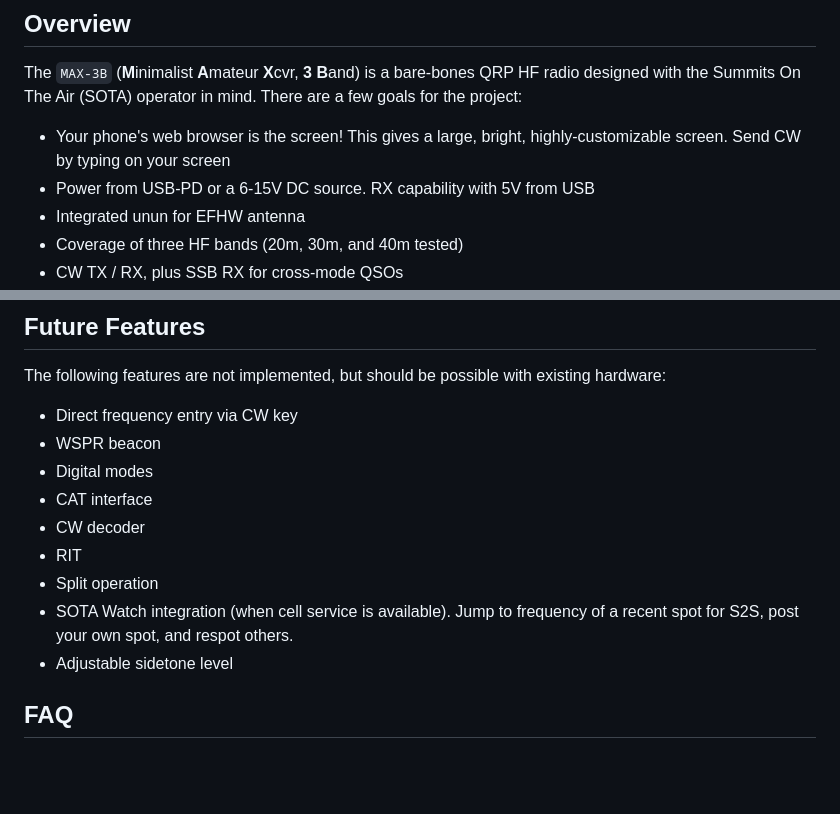
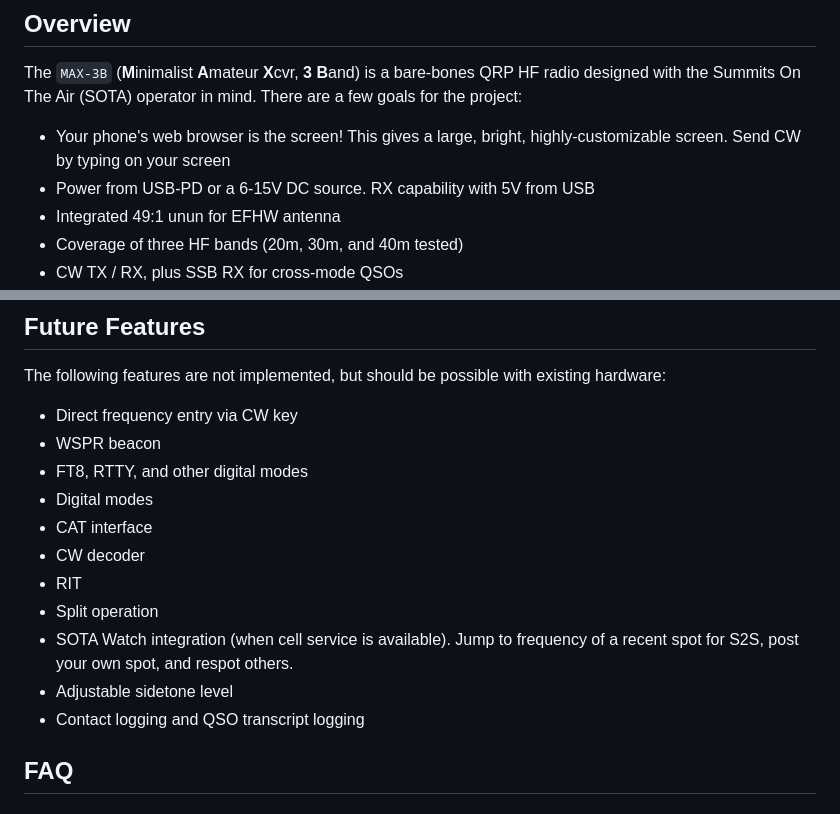
Before and after one commit to ki6syd/minimalist-amateur-xcvr, a Markdown page: README.md, 2 parts joined by grey strips. Drawn GitHub-style; blank space fills up the shorter version.

```diff
--- a/README.md
+++ b/README.md
@@ -6,7 +6,7 @@ The `MAX-3B` (**M**inimalist **A**mateur **X**cvr, **3** **B**and) is a bare-bon
 
 * Your phone's web browser is the screen! This gives a large, bright, highly-customizable screen. Send CW by typing on your screen
 * Power from USB-PD or a 6-15V DC source. RX capability with 5V from USB
-* Integrated unun for EFHW antenna
+* Integrated 49:1 unun for EFHW antenna
 * Coverage of three HF bands (20m, 30m, and 40m tested)
 * CW TX / RX, plus SSB RX for cross-mode QSOs
 * Where possible, multiple options for integrated circuits are supported. The design aims to be buildable in today's supply-constrained market
@@ -84,6 +84,7 @@ Built-in firmware routines minimize test equipment required for frequency correc
 The following features are not implemented, but should be possible with existing hardware:
 * Direct frequency entry via CW key
 * WSPR beacon
+* FT8, RTTY, and other digital modes
 * Digital modes
 * CAT interface
 * CW decoder
@@ -91,7 +92,7 @@ The following features are not implemented, but should be possible with existing
 * Split operation
 * SOTA Watch integration (when cell service is available). Jump to frequency of a recent spot for S2S, post your own spot, and respot others.
 * Adjustable sidetone level
-
+* Contact logging and QSO transcript logging
 
 ## FAQ
 
```
